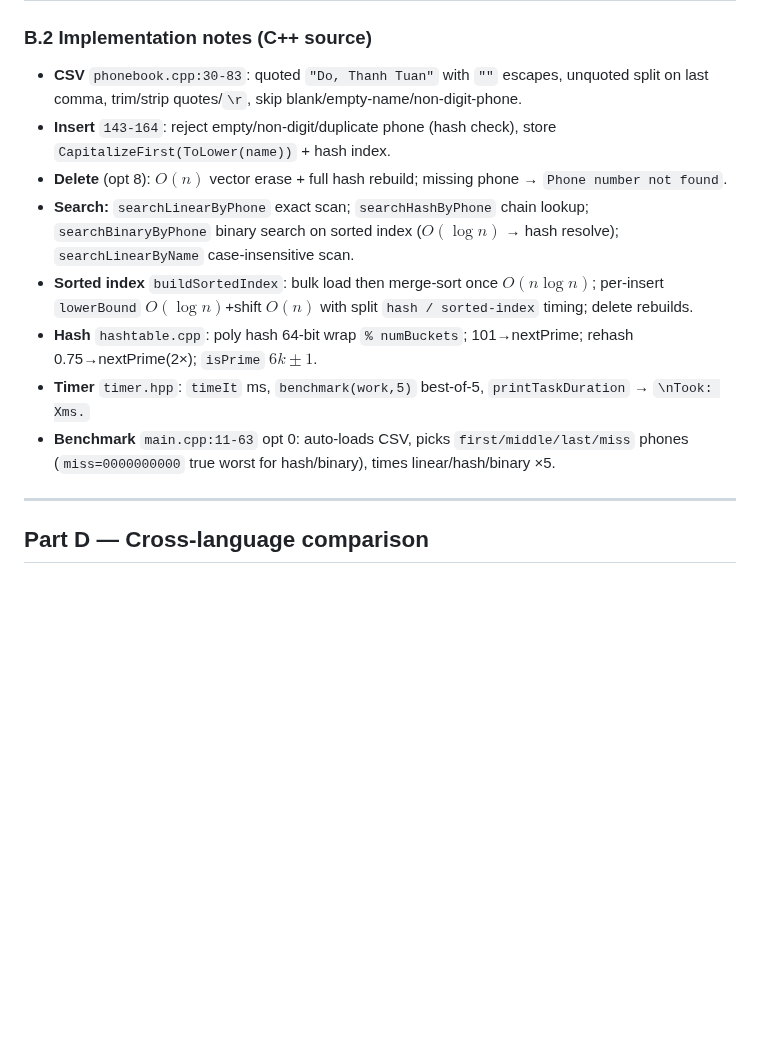
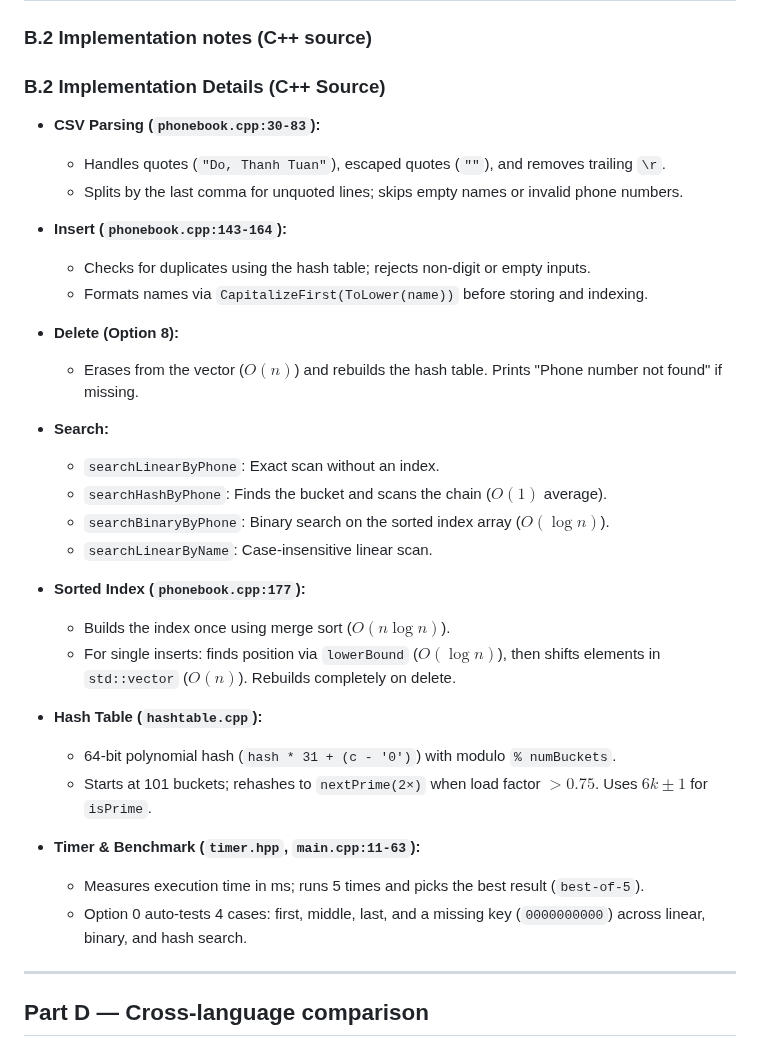
Before and after one commit to TraiNguyenVan/dsa-group-project, a Markdown page: report/report.md, the part around one of its changes. GitHub-like rendering; blank space fills up the shorter version.

Commit message:
Revise implementation details in report.md
Updated implementation notes for CSV parsing, insertion, deletion, searching, sorted index, hash table, and benchmarking in phonebook application.

```diff
--- a/report/report.md
+++ b/report/report.md
@@ -72,14 +72,36 @@ Demo implements linear, binary (sorted phone index), and hash table; interpolati
 
 ### B.2 Implementation notes (C++ source)
 
-* **CSV** `phonebook.cpp:30-83`: quoted `"Do, Thanh Tuan"` with `""` escapes, unquoted split on last comma, trim/strip quotes/`\r`, skip blank/empty-name/non-digit-phone.
-* **Insert** `143-164`: reject empty/non-digit/duplicate phone (hash check), store `CapitalizeFirst(ToLower(name))` + hash index.
-* **Delete** (opt 8): $O(n)$ vector erase + full hash rebuild; missing phone → `Phone number not found`.
-* **Search:** `searchLinearByPhone` exact scan; `searchHashByPhone` chain lookup; `searchBinaryByPhone` binary search on sorted index ($O(\log n)$ → hash resolve); `searchLinearByName` case-insensitive scan.
-* **Sorted index** `buildSortedIndex`: bulk load then merge-sort once $O(n \log n)$; per-insert `lowerBound` $O(\log n)$+shift $O(n)$ with split `hash / sorted-index` timing; delete rebuilds.
-* **Hash** `hashtable.cpp`: poly hash 64-bit wrap `% numBuckets`; 101→nextPrime; rehash 0.75→nextPrime(2×); `isPrime` $6k \pm 1$.
-* **Timer** `timer.hpp`: `timeIt` ms, `benchmark(work,5)` best-of-5, `printTaskDuration` → `\nTook: Xms.`
-* **Benchmark** `main.cpp:11-63` opt 0: auto-loads CSV, picks `first/middle/last/miss` phones (`miss=0000000000` true worst for hash/binary), times linear/hash/binary ×5.
+### B.2 Implementation Details (C++ Source)
+
+* **CSV Parsing (`phonebook.cpp:30-83`):**
+  * Handles quotes (`"Do, Thanh Tuan"`), escaped quotes (`""`), and removes trailing `\r`.
+  * Splits by the last comma for unquoted lines; skips empty names or invalid phone numbers.
+
+* **Insert (`phonebook.cpp:143-164`):**
+  * Checks for duplicates using the hash table; rejects non-digit or empty inputs.
+  * Formats names via `CapitalizeFirst(ToLower(name))` before storing and indexing.
+
+* **Delete (Option 8):**
+  * Erases from the vector ($O(n)$) and rebuilds the hash table. Prints "Phone number not found" if missing.
+
+* **Search:**
+  * `searchLinearByPhone`: Exact scan without an index.
+  * `searchHashByPhone`: Finds the bucket and scans the chain ($O(1)$ average).
+  * `searchBinaryByPhone`: Binary search on the sorted index array ($O(\log n)$).
+  * `searchLinearByName`: Case-insensitive linear scan.
+
+* **Sorted Index (`phonebook.cpp:177`):**
+  * Builds the index once using merge sort ($O(n \log n)$).
+  * For single inserts: finds position via `lowerBound` ($O(\log n)$), then shifts elements in `std::vector` ($O(n)$). Rebuilds completely on delete.
+
+* **Hash Table (`hashtable.cpp`):**
+  * 64-bit polynomial hash (`hash * 31 + (c - '0')`) with modulo `% numBuckets`.
+  * Starts at 101 buckets; rehashes to `nextPrime(2×)` when load factor $> 0.75$. Uses $6k \pm 1$ for `isPrime`.
+
+* **Timer & Benchmark (`timer.hpp`, `main.cpp:11-63`):**
+  * Measures execution time in ms; runs 5 times and picks the best result (`best-of-5`).
+  * Option 0 auto-tests 4 cases: first, middle, last, and a missing key (`0000000000`) across linear, binary, and hash search.
 
 ---
 
```
Also changed, not shown: other parts of report/report.md (+1 -1 lines).
